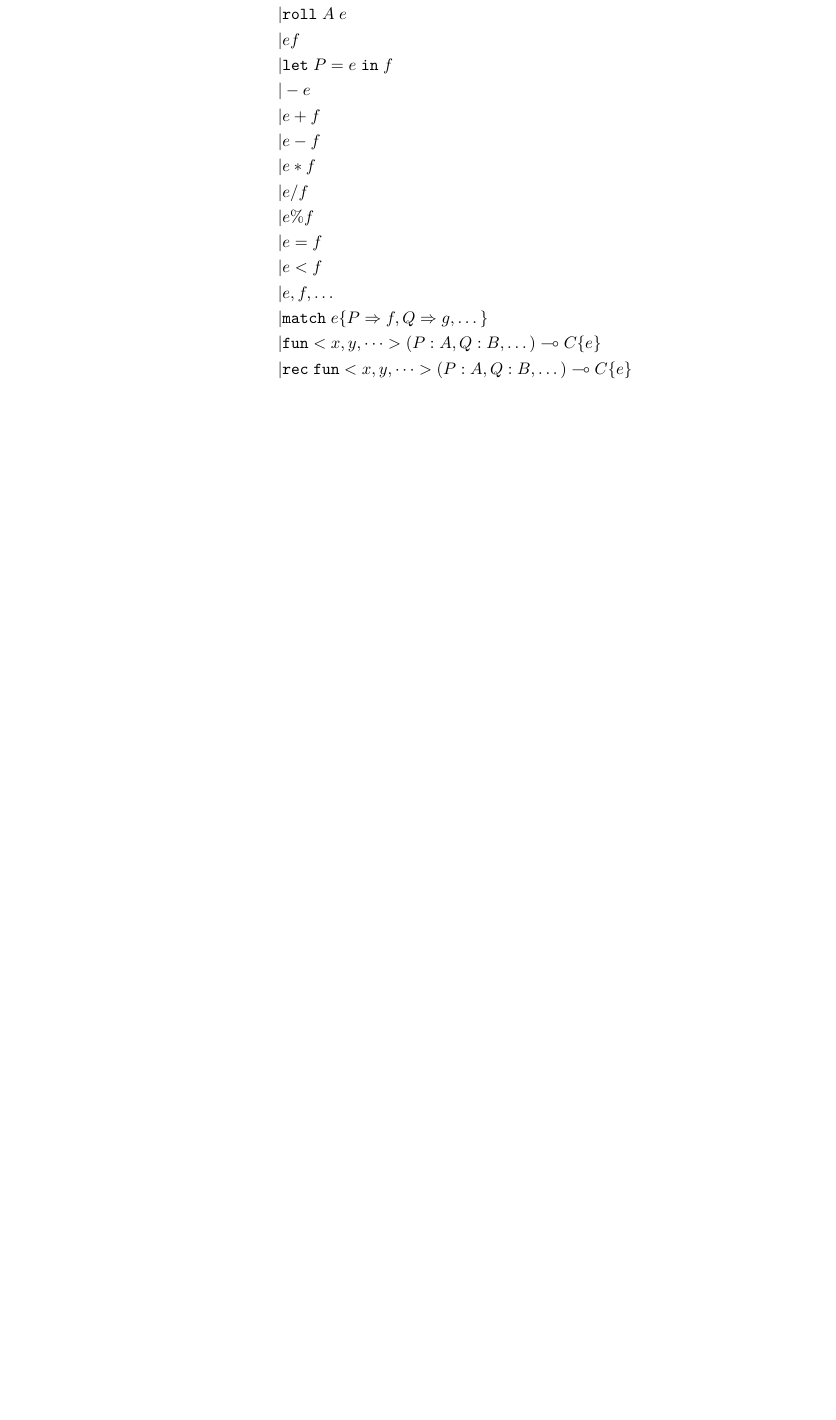
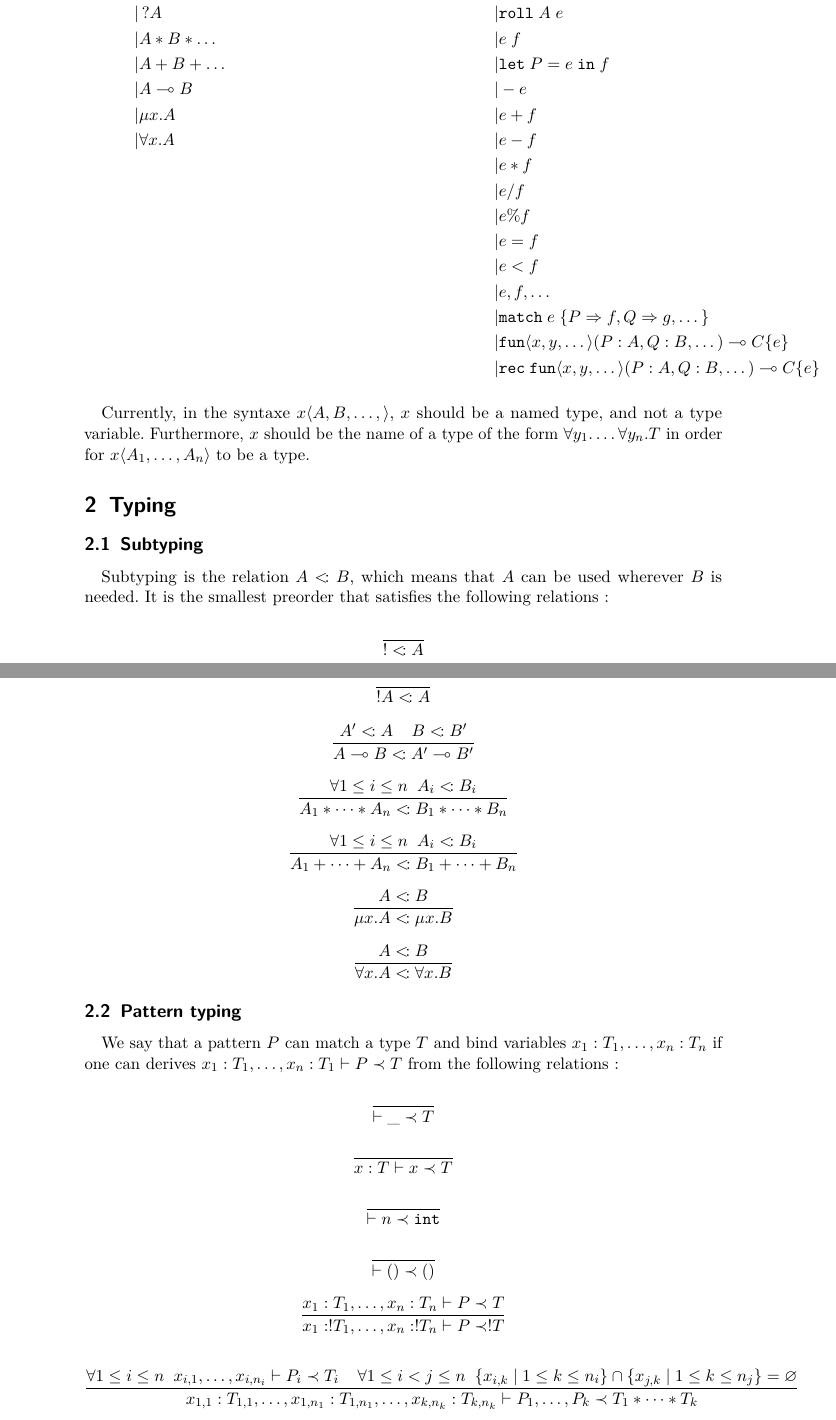
Before and after one commit to JeanCASPAR/LLLang, a LaTeX document (doc/doc.tex): part of page 2 of 2 before the commit and two parts of pages 1 and 2 of 3 after it, the two joined at a grey line, cut so that both start at the same text, the shorter picture padded with empty space. Compiled offline with pdfLaTeX.

Commit message:
Document typechecking, part 1

```diff
--- a/doc/doc.tex
+++ b/doc/doc.tex
@@ -19,2 +27,14 @@
   \begin{align*}
     A, B, C, \dots \; ::= \;\;
+      & \mathtt{int}                  \\
+    | & x                             \\
+    | & x \langle A, B, \dots \rangle \\
+    | & ()                            \\
+    | & !                             \\
+    | & !A                            \\
+    | & ?A                            \\
+    | & A * B * \dots                 \\
+    | & A + B + \dots                 \\
+    | & A \multimap B                 \\
+    | & \mu x. A                      \\
+    | & \forall x. A                  \\
@@ -35,2 +44,8 @@
   \begin{align*}
     P, Q, \dots \; ::= \;\;
+      & \_                 \\
+    | & x                  \\
+    | & n                  \\
+    | & ()                 \\
+    | & P, Q, \dots        \\
+    | & \mathtt{inj}\;n\;P \\
@@ -45,24 +55,94 @@
   \begin{align*}
     e, f, g, \dots \; ::= \;\;
-      & x                                                                            \\
-    | & n                                                                            \\
-    | & ()                                                                           \\
-    | & e<A, B, \dots>                                                               \\
-    | & \verb?inj?\;A\;n\;e                                                          \\
-    | & \verb?unroll?\;e                                                             \\
-    | & \verb?roll?\;A\;e                                                            \\
-    | & e f                                                                          \\
-    | & \verb?let?\;P = e\;\verb?in?\;f                                              \\
-    | & -e                                                                           \\
-    | & e + f                                                                        \\
-    | & e - f                                                                        \\
-    | & e * f                                                                        \\
-    | & e / f                                                                        \\
-    | & e \% f                                                                       \\
-    | & e = f                                                                        \\
-    | & e < f                                                                        \\
-    | & e, f, \dots                                                                  \\
-    | & \verb?match?\;e \{ P \Rightarrow f, Q \Rightarrow g, \dots \}                \\
-    | & \verb?fun?<x, y, \dots>(P : A, Q : B, \dots) \multimap C \{ e \}             \\
-    | & \verb?rec?\;\verb?fun?<x, y, \dots>(P : A, Q : B, \dots) \multimap C \{ e \} \\
+      & x                                                                                                \\
+    | & n                                                                                                \\
+    | & ()                                                                                               \\
+    | & e \langle A, B, \dots \rangle                                                                    \\
+    | & \mathtt{inj}\;A\;n\;e                                                                            \\
+    | & \mathtt{unroll}\;e                                                                               \\
+    | & \mathtt{roll}\;A\;e                                                                              \\
+    | & e\;f                                                                                             \\
+    | & \mathtt{let}\;P = e\;\mathtt{in}\;f                                                              \\
+    | & -e                                                                                               \\
+    | & e + f                                                                                            \\
+    | & e - f                                                                                            \\
+    | & e * f                                                                                            \\
+    | & e / f                                                                                            \\
+    | & e \% f                                                                                           \\
+    | & e = f                                                                                            \\
+    | & e < f                                                                                            \\
+    | & e, f, \dots                                                                                      \\
+    | & \mathtt{match}\;e\;\{ P \Rightarrow f, Q \Rightarrow g, \dots \}                                 \\
+    | & \mathtt{fun} \langle x, y, \dots \rangle (P : A, Q : B, \dots) \multimap C \{ e \}               \\
+    | & \mathtt{rec}\;\mathtt{fun} \langle x, y, \dots \rangle (P : A, Q : B, \dots) \multimap C \{ e \} \\
   \end{align*}
+\end{minipage}
+
+Currently, in the syntaxe $x \langle A, B, \dots, \rangle$, $x$ should be a named type, and not
+a type variable. Furthermore, $x$ should be the name of a type of the form
+$\forall y_1. \dots \forall y_n. T$ in order for $x \langle A_1, \dots, A_n \rangle$ to be a type.
+
+\section{Typing}
+
+\subsection{Subtyping}
+Subtyping is the relation $A \subtype B$, which means that $A$ can be
+used wherever $B$ is needed. It is the smallest preorder that satisfies the following relations :
+
+\[
+  \frac{}{! \subtype A}
+\]
+
+\[
+  \frac{}{!A \subtype A}
+\]
+
+\[
+  \frac{A' \subtype A \;\;\;\; B \subtype B'}{A \linimp B \subtype A' \linimp B'}
+\]
+
+\[
+  \frac{\forall 1 \leq i \leq n \;\; A_i \subtype B_i}{A_1 * \dots * A_n \subtype B_1 * \dots * B_n}
+\]
+
+\[
+  \frac{\forall 1 \leq i \leq n \;\; A_i \subtype B_i}{A_1 + \dots + A_n \subtype B_1 + \dots + B_n}
+\]
+
+\[
+  \frac{A \subtype B}{\mu x. A \subtype \mu x. B}
+\]
+
+\[
+  \frac{A \subtype B}{\forall x. A \subtype \forall x. B}
+\]
+
+\subsection{Pattern typing}
+We say that a pattern $P$ can match a type $T$ and bind variables $x_1: T_1, \dots, x_n: T_n$
+if one can derives $x_1: T_1, \dots, x_n: T_1 \vdash P \prec T$ from the following relations :
+
+\[
+  \frac{}{\vdash \_ \prec T}
+\]
+
+\[
+  \frac{}{x : T \vdash x \prec T}
+\]
+
+\[
+  \frac{}{\vdash n \prec \mathtt{int}}
+\]
+
+\[
+  \frac{}{\vdash () \prec ()}
+\]
+
+\[
+  \frac{x_1:T_1, \dots, x_n:T_n\vdash P\prec T}
+  {x_1: !T_1, \dots, x_n: !T_n\vdash P\prec !T}
+\]
+
+\[
+  \frac{\forall 1 \leq i \leq n \;\; x_{i, 1}, \dots, x_{i, n_i} \vdash P_i \prec T_i
+    \;\;\;\; \forall 1 \leq i < j \leq n
+    \;\;\{x_{i, k} \mid 1 \leq k \leq n_i \} \cap \{x_{j, k} \mid 1 \leq k \leq n_j\} = \emptyset}
+  {x_{1,1}: T_{1,1}, \dots, x_{1, n_1}: T_{1, n_1}, \dots, x_{k, n_k} : T_{k, n_k} \vdash P_1, \dots, P_k \prec T_1 * \dots * T_k}
```
Also changed, not shown: TODO.md (+3 -0 lines), doc/doc.pdf, doc/doc.tex (52 more changed lines), 2 other files. Lines whose indentation alone changed are shown as unchanged.
